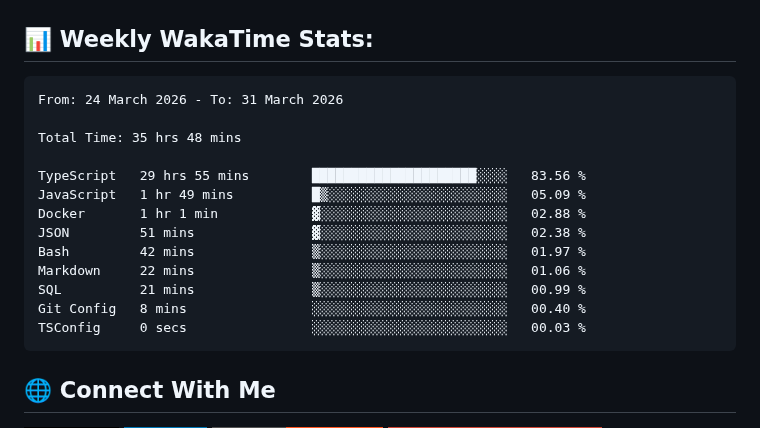
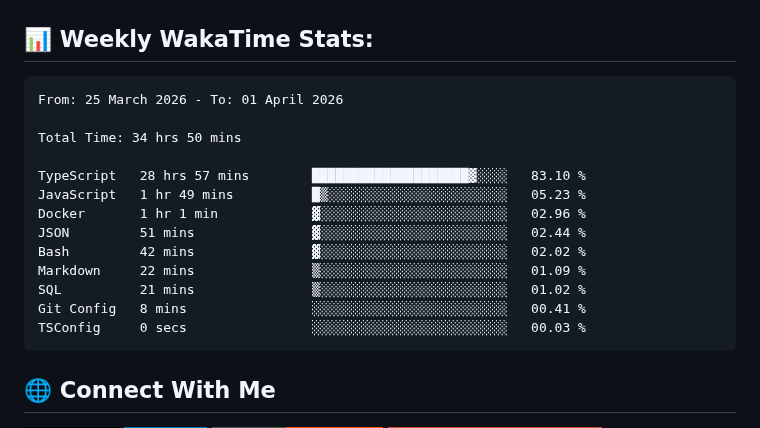
Before and after one commit to ManikMaity/ManikMaity, a Markdown page: README.md, the part around the change. Drawn GitHub-style; badges without logos.

Commit message:
Updated waka-readme graph with new metrics

````diff
--- a/README.md
+++ b/README.md
@@ -41,18 +41,18 @@ I'm a Full-Stack Developer from India 🇮🇳 focused on building scalable SaaS
 <!--START_SECTION:waka-->
 
 ```txt
-From: 24 March 2026 - To: 31 March 2026
+From: 25 March 2026 - To: 01 April 2026
 
-Total Time: 35 hrs 48 mins
+Total Time: 34 hrs 50 mins
 
-TypeScript   29 hrs 55 mins        █████████████████████░░░░   83.56 %
-JavaScript   1 hr 49 mins          █▒░░░░░░░░░░░░░░░░░░░░░░░   05.09 %
-Docker       1 hr 1 min            ▓░░░░░░░░░░░░░░░░░░░░░░░░   02.88 %
-JSON         51 mins               ▓░░░░░░░░░░░░░░░░░░░░░░░░   02.38 %
-Bash         42 mins               ▒░░░░░░░░░░░░░░░░░░░░░░░░   01.97 %
-Markdown     22 mins               ▒░░░░░░░░░░░░░░░░░░░░░░░░   01.06 %
-SQL          21 mins               ▒░░░░░░░░░░░░░░░░░░░░░░░░   00.99 %
-Git Config   8 mins                ░░░░░░░░░░░░░░░░░░░░░░░░░   00.40 %
+TypeScript   28 hrs 57 mins        ████████████████████▓░░░░   83.10 %
+JavaScript   1 hr 49 mins          █▒░░░░░░░░░░░░░░░░░░░░░░░   05.23 %
+Docker       1 hr 1 min            ▓░░░░░░░░░░░░░░░░░░░░░░░░   02.96 %
+JSON         51 mins               ▓░░░░░░░░░░░░░░░░░░░░░░░░   02.44 %
+Bash         42 mins               ▓░░░░░░░░░░░░░░░░░░░░░░░░   02.02 %
+Markdown     22 mins               ▒░░░░░░░░░░░░░░░░░░░░░░░░   01.09 %
+SQL          21 mins               ▒░░░░░░░░░░░░░░░░░░░░░░░░   01.02 %
+Git Config   8 mins                ░░░░░░░░░░░░░░░░░░░░░░░░░   00.41 %
 TSConfig     0 secs                ░░░░░░░░░░░░░░░░░░░░░░░░░   00.03 %
 ```
 
````
